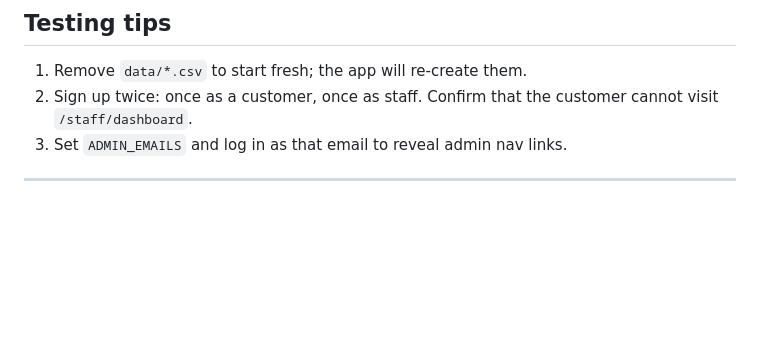
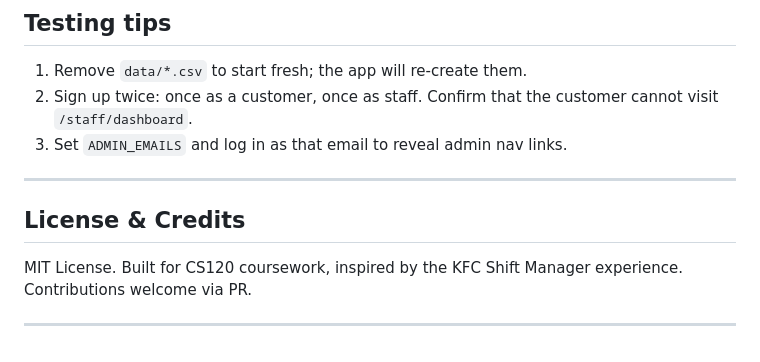
Before and after one commit to Folayemi26/Item7, a Markdown page: README.md, the part around the change. GitHub-like rendering; blank space fills up the shorter version.

Commit message:
Add License & Credits section to README
Added License and Credits section to README.

```diff
--- a/README.md
+++ b/README.md
@@ -155,3 +155,9 @@ All routes share consistent error handling and JSON structures.
 3. Set `ADMIN_EMAILS` and log in as that email to reveal admin nav links.
 
 ---
+
+## License & Credits
+
+MIT License. Built for CS120 coursework, inspired by the KFC Shift Manager experience. Contributions welcome via PR.
+
+---
```
